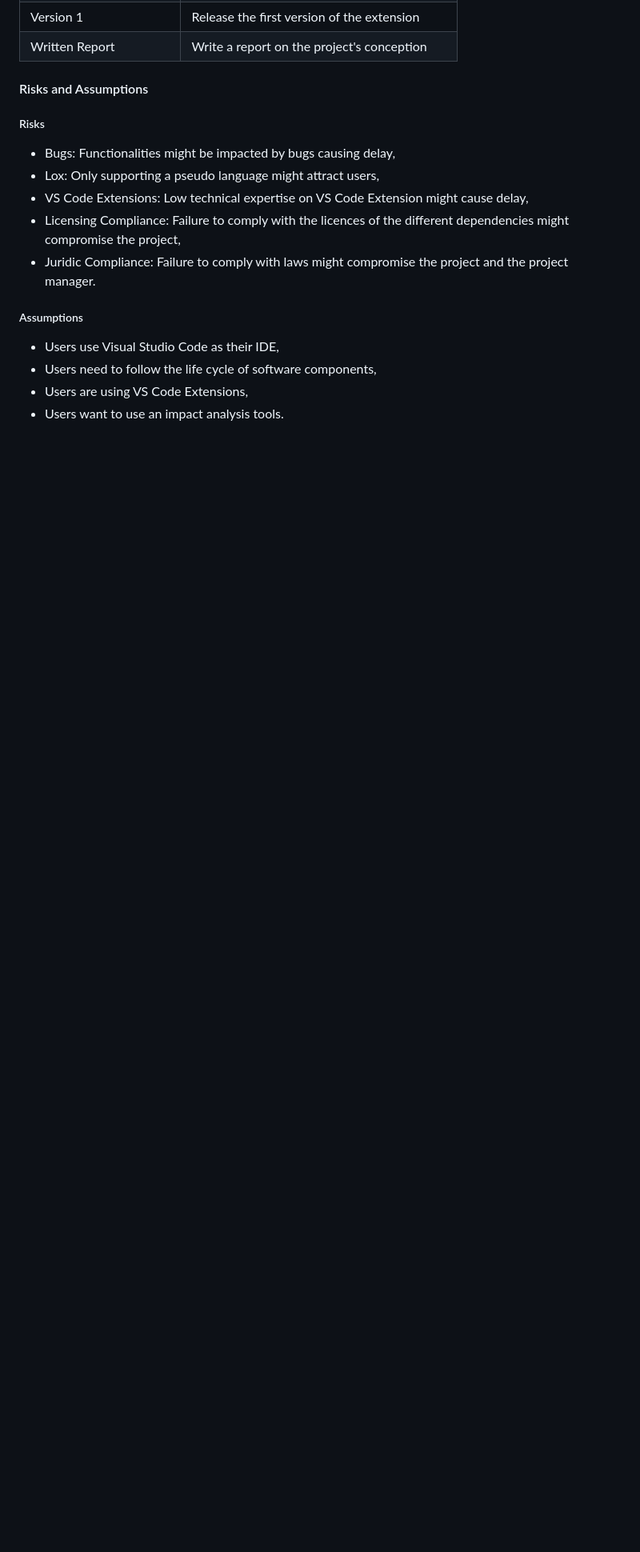
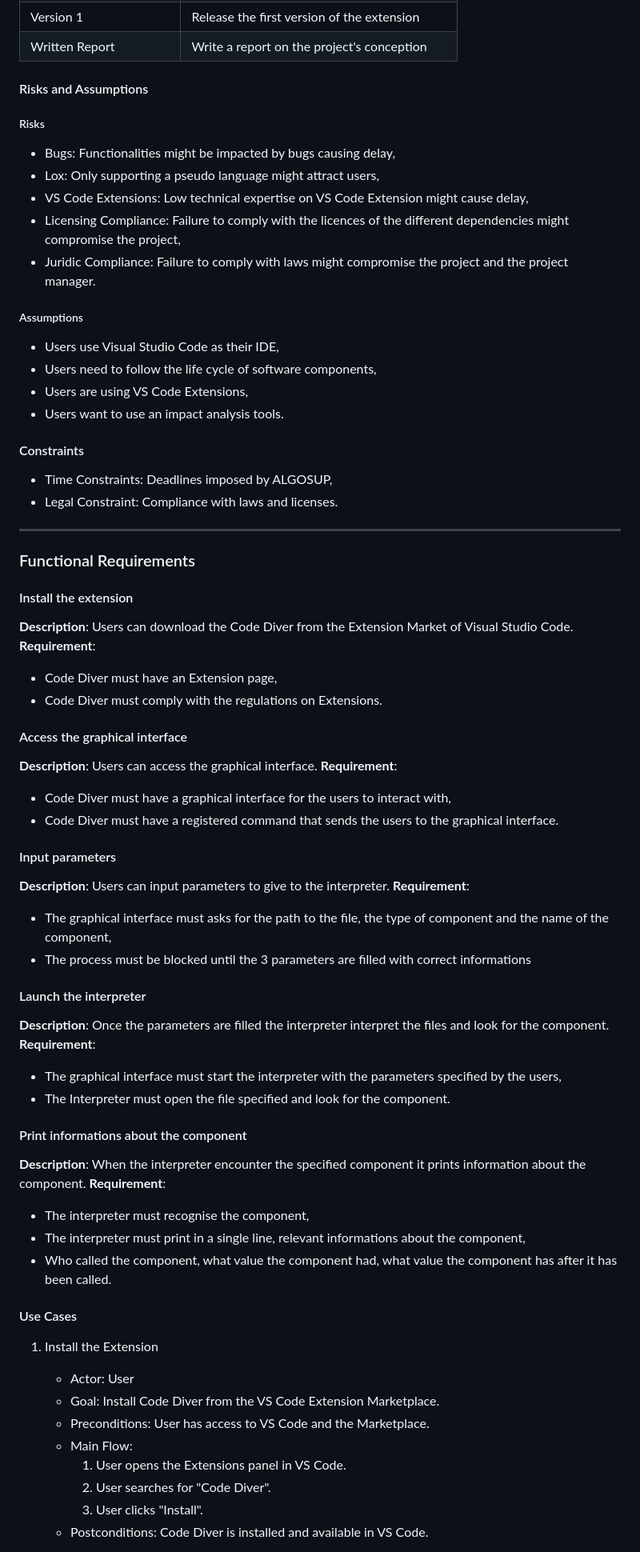
Before and after one commit to JasonGROSSO/Moonshot-project, a Markdown page: documents/report/written-report.md, the part around the change printed below. Shown: that part at 80% size. GitHub-like rendering; blank space fills up the shorter version.

Commit message:
wrap up functional specifications

```diff
--- a/documents/report/written-report.md
+++ b/documents/report/written-report.md
@@ -121,3 +129,67 @@ Get informations on component:
 - Users need to follow the life cycle of software components,
 - Users are using VS Code Extensions,
 - Users want to use an impact analysis tools.
+
+#### Constraints
+
+- Time Constraints: Deadlines imposed by ALGOSUP,
+- Legal Constraint: Compliance with laws and licenses.
+
+---
+
+### Functional Requirements
+
+#### Install the extension
+
+**Description**: Users can download the Code Diver from the Extension Market of Visual Studio Code.
+**Requirement**:
+
+- Code Diver must have an Extension page,
+- Code Diver must comply with the regulations on Extensions.
+
+#### Access the graphical interface
+
+**Description**: Users can access the graphical interface.
+**Requirement**:
+
+- Code Diver must have a graphical interface for the users to interact with,
+- Code Diver must have a registered command that sends the users to the graphical interface.
+
+#### Input parameters
+
+**Description**: Users can input parameters to give to the interpreter.
+**Requirement**:
+
+- The graphical interface must asks for the path to the file, the type of component and the name of the component,
+- The process must be blocked until the 3 parameters are filled with correct informations
+
+#### Launch the interpreter
+
+**Description**: Once the parameters are filled the interpreter interpret the files and look for the component.
+**Requirement**:
+
+- The graphical interface must start the interpreter with the parameters specified by the users,
+- The Interpreter must open the file specified and look for the component.
+
+#### Print informations about the component
+
+**Description**: When the interpreter encounter the specified component it prints information about the component.
+**Requirement**:
+
+- The interpreter must recognise the component,
+- The interpreter must print in a single line, relevant informations about the component,
+- Who called the component, what value the component had, what value the component has after it has been called.
+
+#### Use Cases
+
+1. Install the Extension
+
+   - Actor: User
+   - Goal: Install Code Diver from the VS Code Extension Marketplace.
+   - Preconditions: User has access to VS Code and the Marketplace.
+   - Main Flow:
+     1. User opens the Extensions panel in VS Code.
+     2. User searches for "Code Diver".
+     3. User clicks "Install".
+   - Postconditions: Code Diver is installed and available in VS Code.
+
```
Also changed, not shown: other parts of documents/report/written-report.md (+99 -0 lines).
